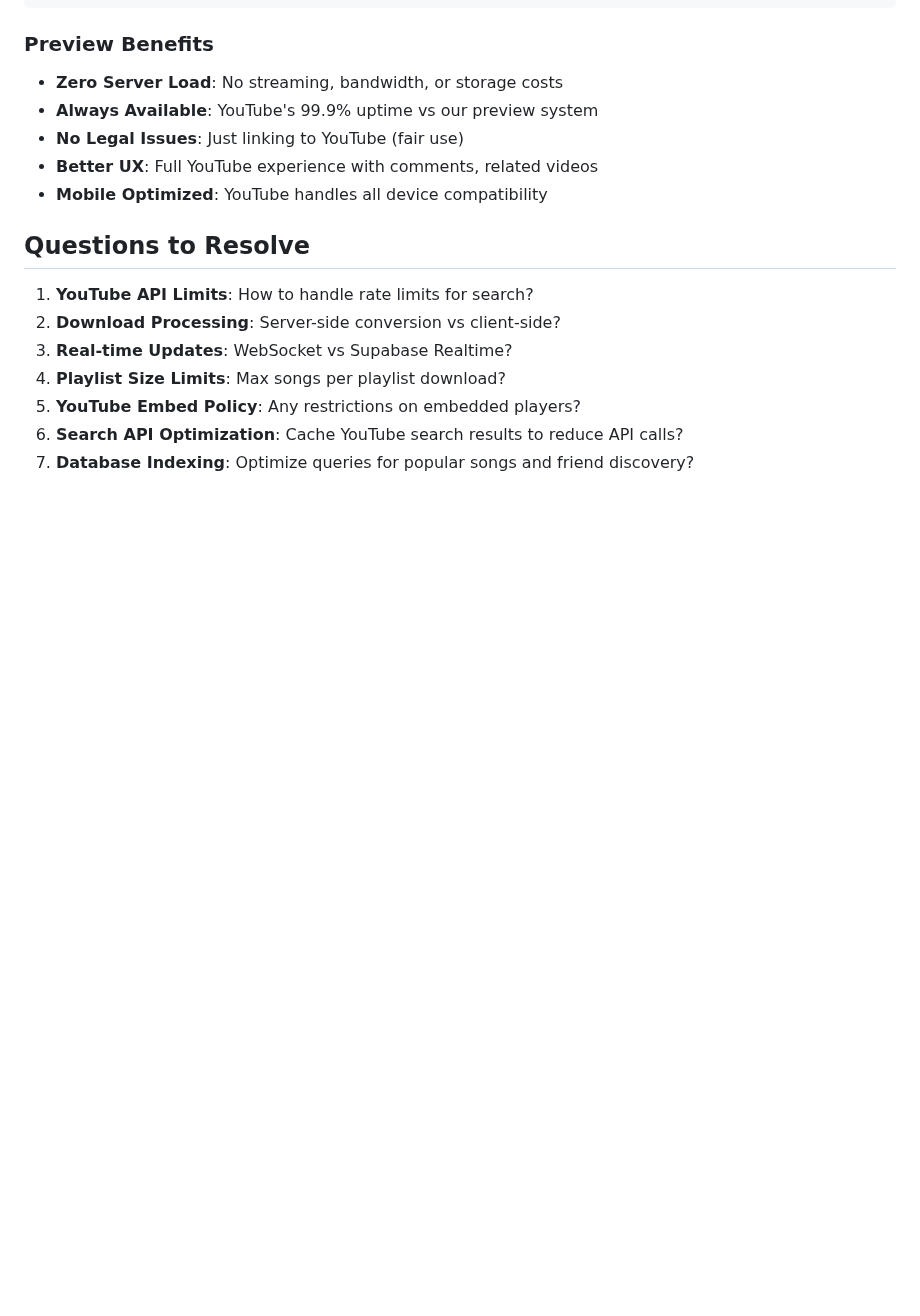
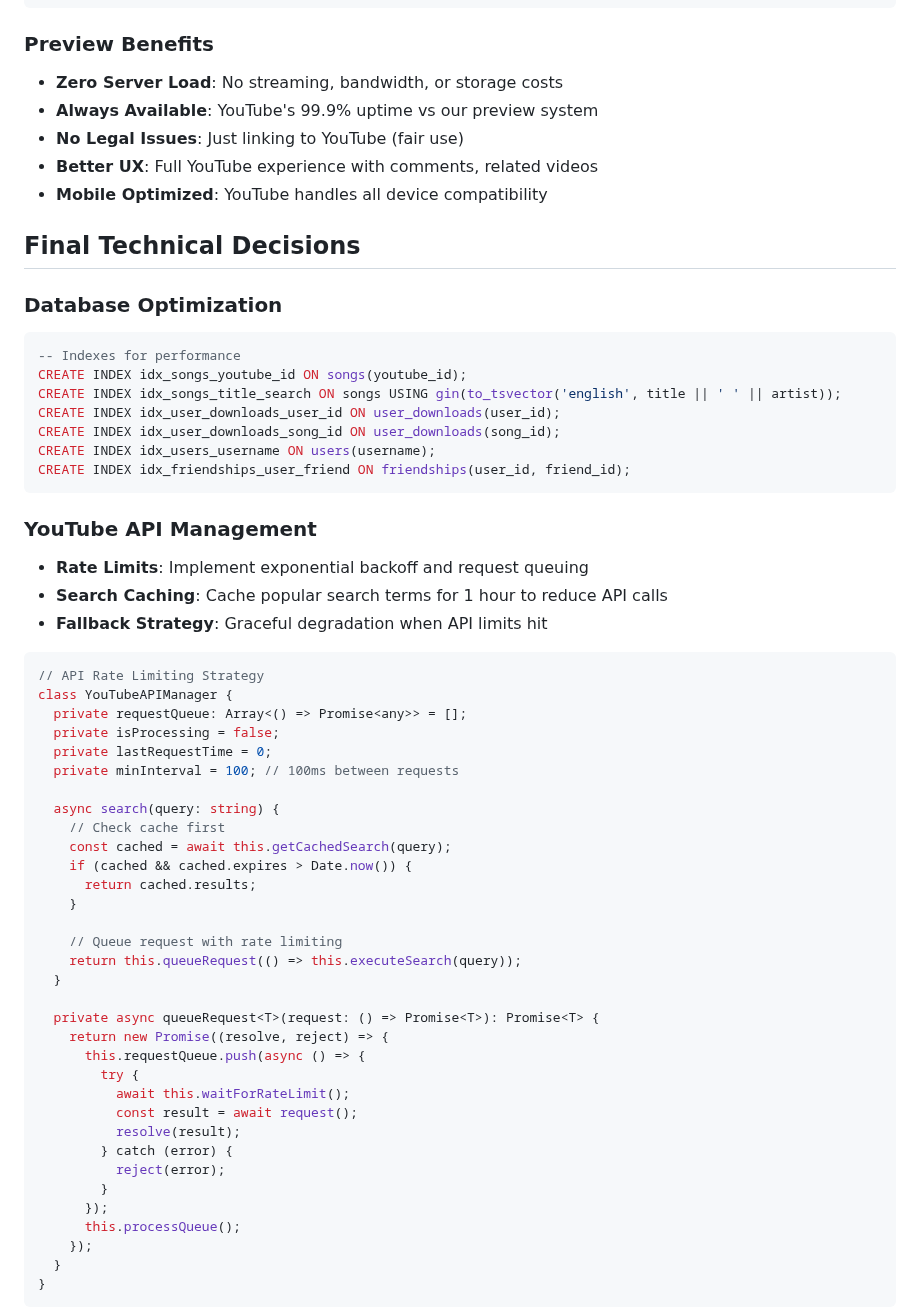
Before and after one commit to Musyonchez/yt, a Markdown page: README.md, the part around one of its changes. GitHub-like rendering; blank space fills up the shorter version.

````diff
--- a/README.md
+++ b/README.md
@@ -348,12 +348,57 @@ const LazyYouTubeEmbed = ({ videoId, title, thumbnail }) => {
 - **Better UX**: Full YouTube experience with comments, related videos
 - **Mobile Optimized**: YouTube handles all device compatibility
 
-## Questions to Resolve
+## Final Technical Decisions
 
-1. **YouTube API Limits**: How to handle rate limits for search?
-2. **Download Processing**: Server-side conversion vs client-side?
-3. **Real-time Updates**: WebSocket vs Supabase Realtime?
-4. **Playlist Size Limits**: Max songs per playlist download?
-5. **YouTube Embed Policy**: Any restrictions on embedded players?
-6. **Search API Optimization**: Cache YouTube search results to reduce API calls?
-7. **Database Indexing**: Optimize queries for popular songs and friend discovery?
+### **Database Optimization**
+```sql
+-- Indexes for performance
+CREATE INDEX idx_songs_youtube_id ON songs(youtube_id);
+CREATE INDEX idx_songs_title_search ON songs USING gin(to_tsvector('english', title || ' ' || artist));
+CREATE INDEX idx_user_downloads_user_id ON user_downloads(user_id);
+CREATE INDEX idx_user_downloads_song_id ON user_downloads(song_id);
+CREATE INDEX idx_users_username ON users(username);
+CREATE INDEX idx_friendships_user_friend ON friendships(user_id, friend_id);
+```
+
+### **YouTube API Management**
+- **Rate Limits**: Implement exponential backoff and request queuing
+- **Search Caching**: Cache popular search terms for 1 hour to reduce API calls
+- **Fallback Strategy**: Graceful degradation when API limits hit
+
+```typescript
+// API Rate Limiting Strategy
+class YouTubeAPIManager {
+  private requestQueue: Array<() => Promise<any>> = [];
+  private isProcessing = false;
+  private lastRequestTime = 0;
+  private minInterval = 100; // 100ms between requests
+
+  async search(query: string) {
+    // Check cache first
+    const cached = await this.getCachedSearch(query);
+    if (cached && cached.expires > Date.now()) {
+      return cached.results;
+    }
+
+    // Queue request with rate limiting
+    return this.queueRequest(() => this.executeSearch(query));
+  }
+
+  private async queueRequest<T>(request: () => Promise<T>): Promise<T> {
+    return new Promise((resolve, reject) => {
+      this.requestQueue.push(async () => {
+        try {
+          await this.waitForRateLimit();
+          const result = await request();
+          resolve(result);
+        } catch (error) {
+          reject(error);
+        }
+      });
+      this.processQueue();
+    });
+  }
+}
+```
+
````
Also changed, not shown: other parts of README.md (+61 -0 lines).
